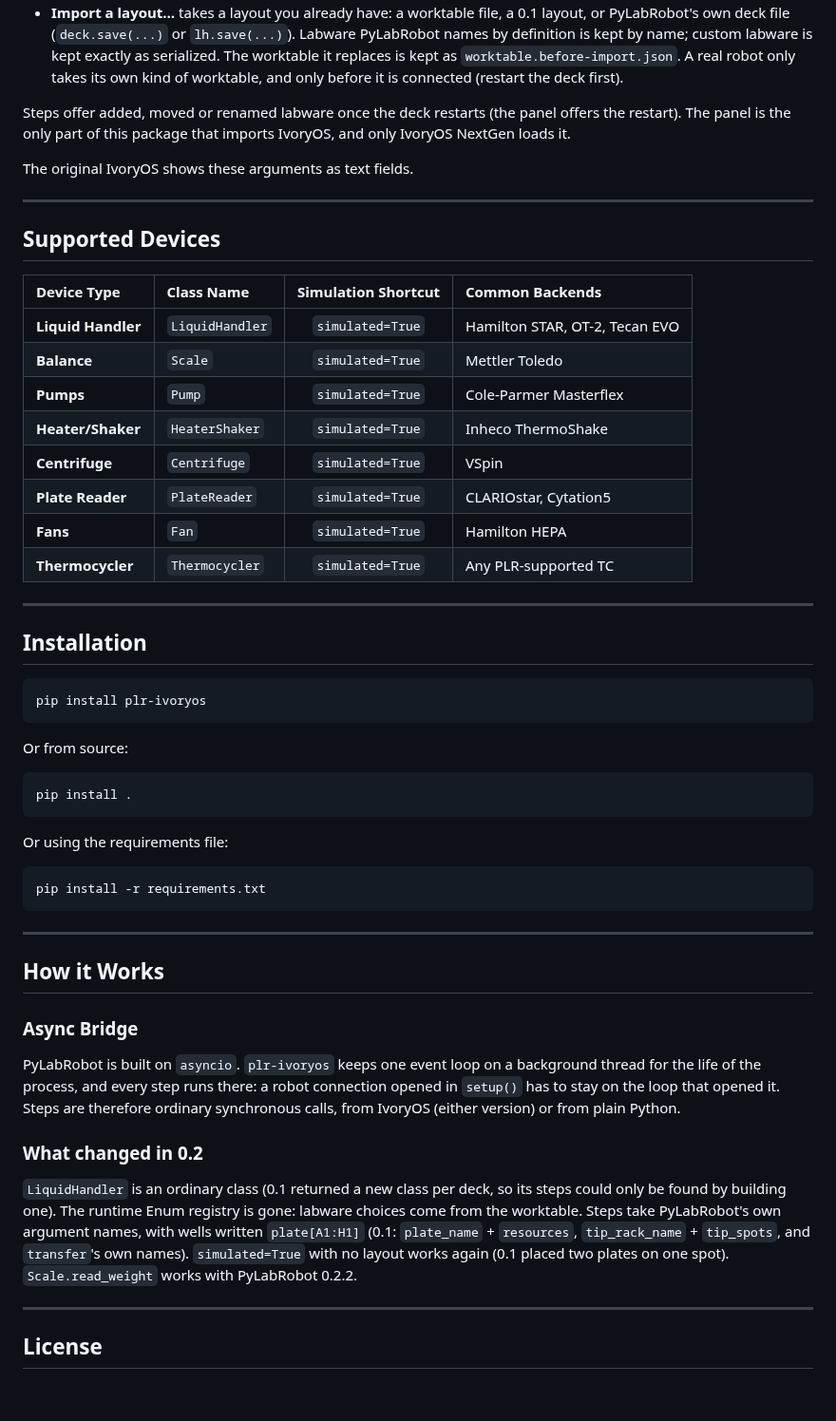
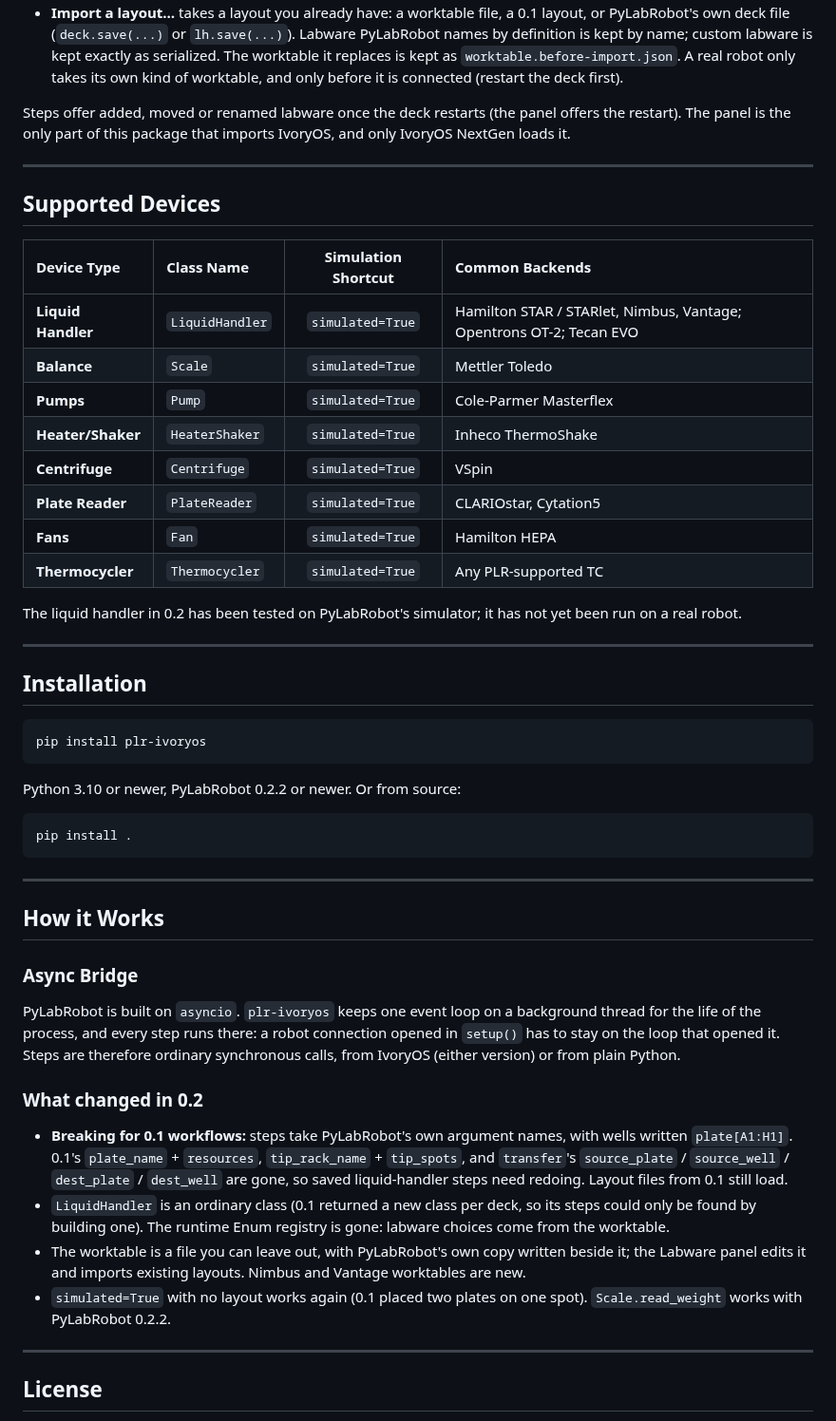
Before and after one commit to ivoryos-ai/IvoryOS-PyLabRobot-Integration, a Markdown page: README.md, the part around one of its changes. Shown at 95% size. GitHub-like rendering; blank space fills up the shorter version.

````diff
--- a/README.md
+++ b/README.md
@@ -165,15 +205,13 @@ beside every page. **Edit layout** changes the worktable file as you go, with no
 Steps offer added, moved or renamed labware once the deck restarts (the panel offers the restart).
 The panel is the only part of this package that imports IvoryOS, and only IvoryOS NextGen loads it.
 
-The original IvoryOS shows these arguments as text fields.
-
 ---
 
 ## Supported Devices
 
 | Device Type | Class Name | Simulation Shortcut | Common Backends |
 | :--- | :--- | :---: | :--- |
-| **Liquid Handler** | `LiquidHandler` | `simulated=True` | Hamilton STAR, OT-2, Tecan EVO |
+| **Liquid Handler** | `LiquidHandler` | `simulated=True` | Hamilton STAR / STARlet, Nimbus, Vantage; Opentrons OT-2; Tecan EVO |
 | **Balance** | `Scale` | `simulated=True` | Mettler Toledo |
 | **Pumps** | `Pump` | `simulated=True` | Cole-Parmer Masterflex |
 | **Heater/Shaker** | `HeaterShaker` | `simulated=True` | Inheco ThermoShake |
@@ -181,6 +219,9 @@ The original IvoryOS shows these arguments as text fields.
 | **Plate Reader** | `PlateReader` | `simulated=True` | CLARIOstar, Cytation5 |
 | **Fans** | `Fan` | `simulated=True` | Hamilton HEPA |
 | **Thermocycler** | `Thermocycler` | `simulated=True` | Any PLR-supported TC |
+
+The liquid handler in 0.2 has been tested on PyLabRobot's simulator; it has not yet been run on a
+real robot.
 
 ---
 
@@ -190,14 +231,9 @@ The original IvoryOS shows these arguments as text fields.
 pip install plr-ivoryos
 ```
 
-Or from source:
+Python 3.10 or newer, PyLabRobot 0.2.2 or newer. Or from source:
 ```bash
 pip install .
-```
-
-Or using the requirements file:
-```bash
-pip install -r requirements.txt
 ```
 
 ---
@@ -211,11 +247,17 @@ stay on the loop that opened it. Steps are therefore ordinary synchronous calls,
 (either version) or from plain Python.
 
 ### What changed in 0.2
-`LiquidHandler` is an ordinary class (0.1 returned a new class per deck, so its steps could only
-be found by building one). The runtime Enum registry is gone: labware choices come from the
-worktable. Steps take PyLabRobot's own argument names, with wells written `plate[A1:H1]` (0.1:
-`plate_name` + `resources`, `tip_rack_name` + `tip_spots`, and `transfer`'s own names). `simulated=True` with no layout works again (0.1 placed two plates on one
-spot). `Scale.read_weight` works with PyLabRobot 0.2.2.
+- **Breaking for 0.1 workflows:** steps take PyLabRobot's own argument names, with wells written
+  `plate[A1:H1]`. 0.1's `plate_name` + `resources`, `tip_rack_name` + `tip_spots`, and
+  `transfer`'s `source_plate` / `source_well` / `dest_plate` / `dest_well` are gone, so saved
+  liquid-handler steps need redoing. Layout files from 0.1 still load.
+- `LiquidHandler` is an ordinary class (0.1 returned a new class per deck, so its steps could only
+  be found by building one). The runtime Enum registry is gone: labware choices come from the
+  worktable.
+- The worktable is a file you can leave out, with PyLabRobot's own copy written beside it; the
+  Labware panel edits it and imports existing layouts. Nimbus and Vantage worktables are new.
+- `simulated=True` with no layout works again (0.1 placed two plates on one spot).
+  `Scale.read_weight` works with PyLabRobot 0.2.2.
 
 ---
 
````
Also changed, not shown: other parts of README.md (+51 -11 lines), docs/ivoryos-iterate.png (added), docs/labware-panel-edit.png (added), docs/labware-panel-plate.png (added), docs/ui_screenshot.png (deleted), docs/well-picker.png (added).
